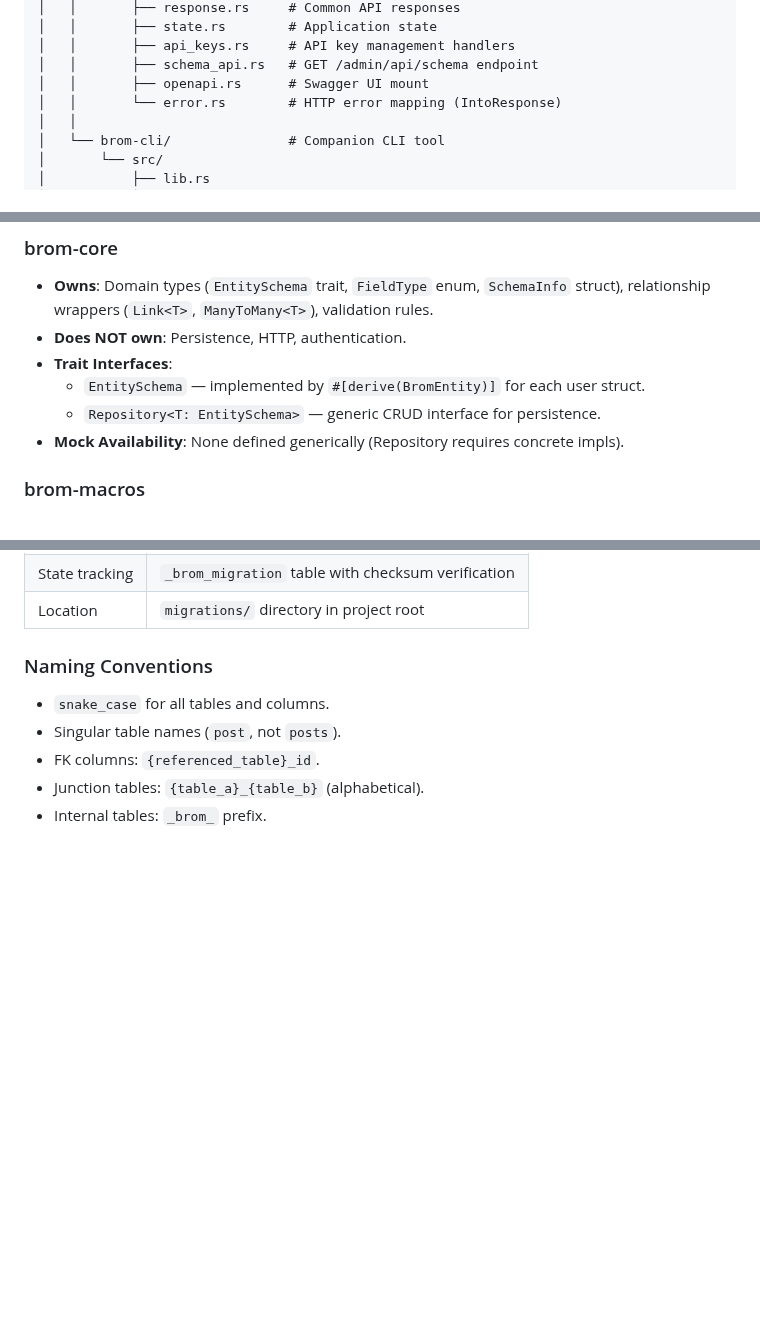
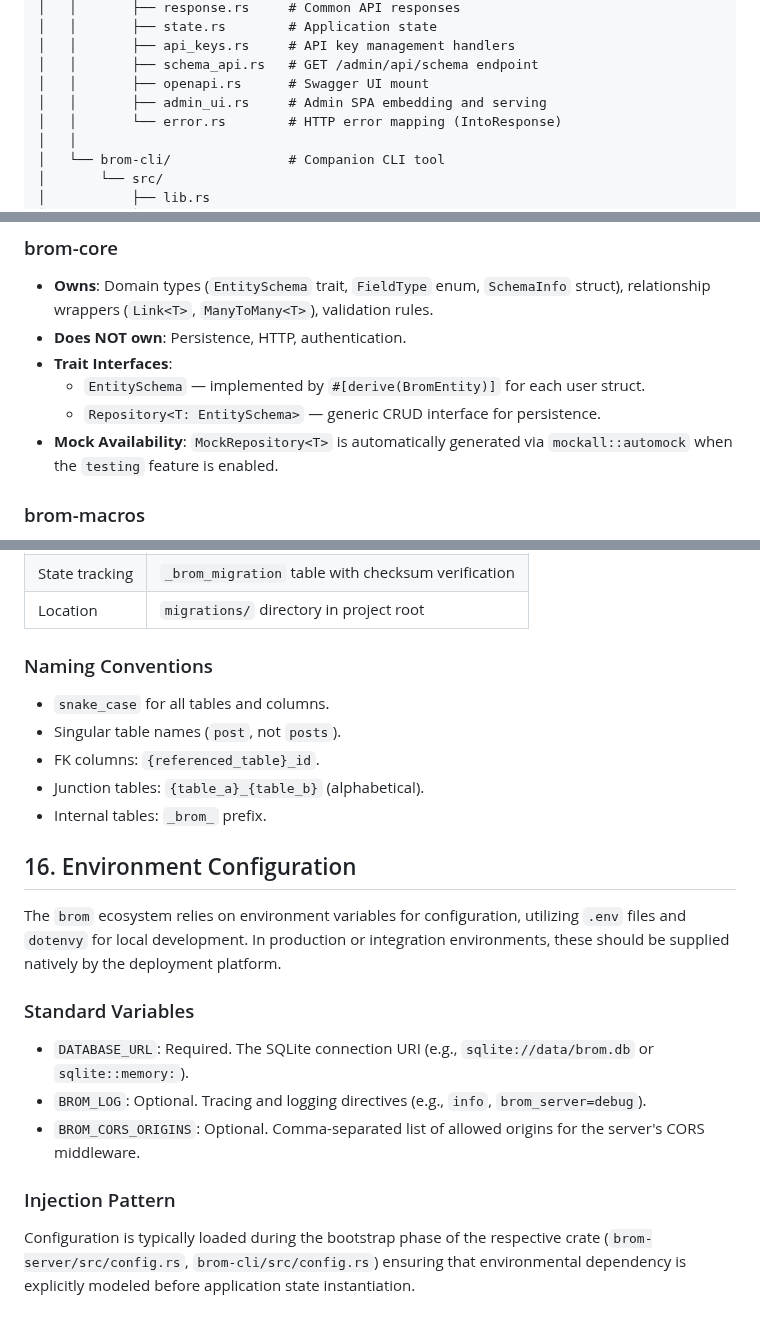
Before and after one commit to wends155/brom, a Markdown page: architecture.md, 3 parts joined by grey strips. GitHub-like rendering; blank space fills up the shorter version.

Commit message:
docs: implement S-tier architecture update

```diff
--- a/architecture.md
+++ b/architecture.md
@@ -138,6 +138,7 @@ brom/
 │   │       ├── api_keys.rs     # API key management handlers
 │   │       ├── schema_api.rs   # GET /admin/api/schema endpoint
 │   │       ├── openapi.rs      # Swagger UI mount
+│   │       ├── admin_ui.rs     # Admin SPA embedding and serving
 │   │       └── error.rs        # HTTP error mapping (IntoResponse)
 │   │
 │   └── brom-cli/               # Companion CLI tool
@@ -196,7 +197,7 @@ brom/
 - **Trait Interfaces**:
   - `EntitySchema` — implemented by `#[derive(BromEntity)]` for each user struct.
   - `Repository<T: EntitySchema>` — generic CRUD interface for persistence.
-- **Mock Availability**: None defined generically (Repository requires concrete impls).
+- **Mock Availability**: `MockRepository<T>` is automatically generated via `mockall::automock` when the `testing` feature is enabled.
 
 ### brom-macros
 
@@ -609,3 +610,17 @@ Every struct annotated with `#[derive(BromEntity)]` automatically receives:
 - FK columns: `{referenced_table}_id`.
 - Junction tables: `{table_a}_{table_b}` (alphabetical).
 - Internal tables: `_brom_` prefix.
+
+## 16. Environment Configuration
+
+The `brom` ecosystem relies on environment variables for configuration, utilizing `.env` files and `dotenvy` for local development. In production or integration environments, these should be supplied natively by the deployment platform.
+
+### Standard Variables
+
+- `DATABASE_URL`: Required. The SQLite connection URI (e.g., `sqlite://data/brom.db` or `sqlite::memory:`).
+- `BROM_LOG`: Optional. Tracing and logging directives (e.g., `info`, `brom_server=debug`).
+- `BROM_CORS_ORIGINS`: Optional. Comma-separated list of allowed origins for the server's CORS middleware.
+
+### Injection Pattern
+
+Configuration is typically loaded during the bootstrap phase of the respective crate (`brom-server/src/config.rs`, `brom-cli/src/config.rs`) ensuring that environmental dependency is explicitly modeled before application state instantiation.
```
